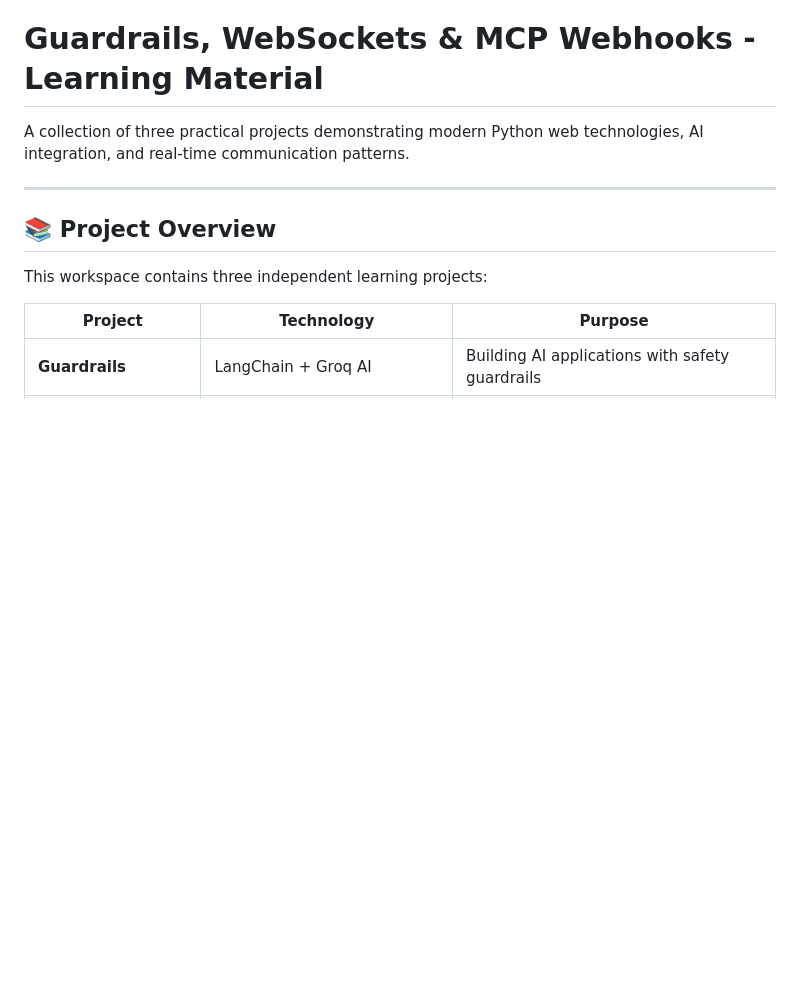
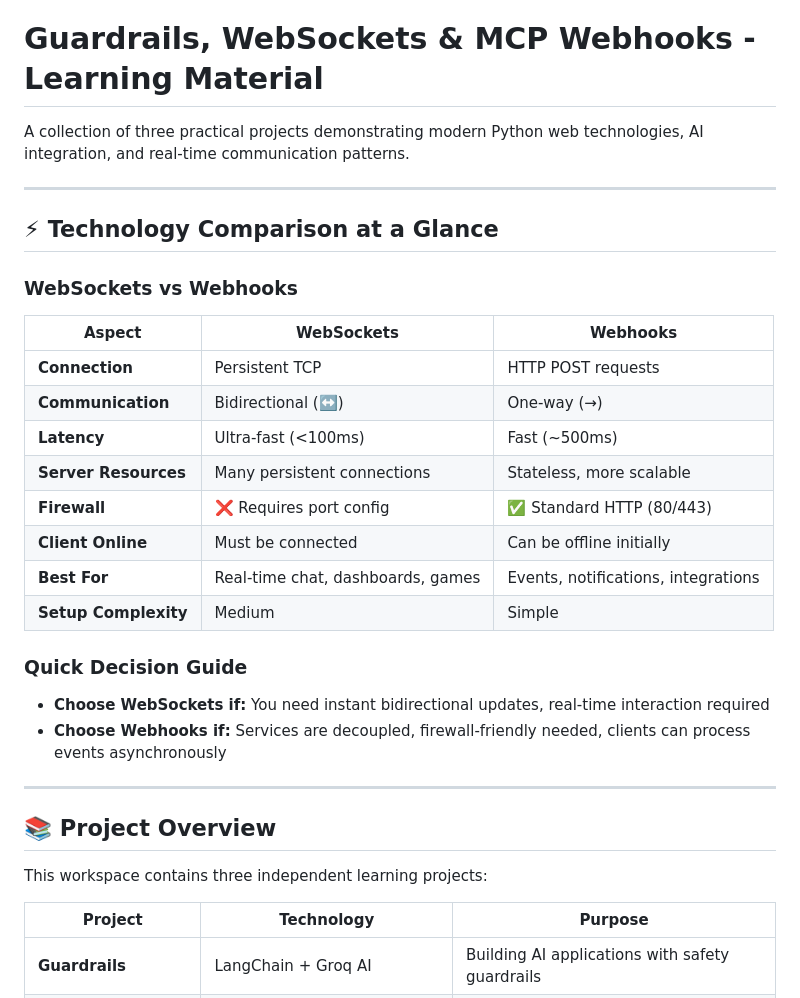
Before and after one commit to gbiamgaurav/Guardrails-websockets-mcp-webhooks, a Markdown page: README.md, the part around the change. Drawn GitHub-style; blank space fills up the shorter version.

Commit message:
Add WebSocket vs Webhook summary comparison table at top of README

```diff
--- a/README.md
+++ b/README.md
@@ -1,6 +1,27 @@
 # Guardrails, WebSockets & MCP Webhooks - Learning Material
 
 A collection of three practical projects demonstrating modern Python web technologies, AI integration, and real-time communication patterns.
+
+---
+
+## ⚡ Technology Comparison at a Glance
+
+### WebSockets vs Webhooks
+
+| Aspect | WebSockets | Webhooks |
+|--------|-----------|----------|
+| **Connection** | Persistent TCP | HTTP POST requests |
+| **Communication** | Bidirectional (↔️) | One-way (→) |
+| **Latency** | Ultra-fast (<100ms) | Fast (~500ms) |
+| **Server Resources** | Many persistent connections | Stateless, more scalable |
+| **Firewall** | ❌ Requires port config | ✅ Standard HTTP (80/443) |
+| **Client Online** | Must be connected | Can be offline initially |
+| **Best For** | Real-time chat, dashboards, games | Events, notifications, integrations |
+| **Setup Complexity** | Medium | Simple |
+
+### Quick Decision Guide
+- **Choose WebSockets if:** You need instant bidirectional updates, real-time interaction required
+- **Choose Webhooks if:** Services are decoupled, firewall-friendly needed, clients can process events asynchronously
 
 ---
 
```
